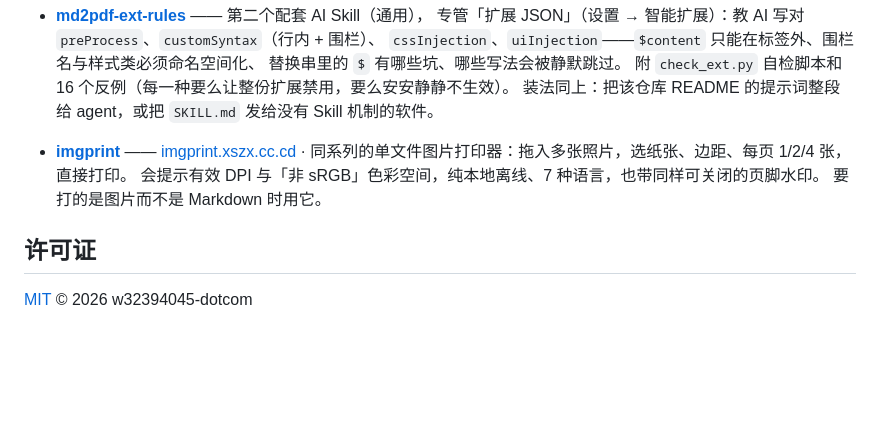
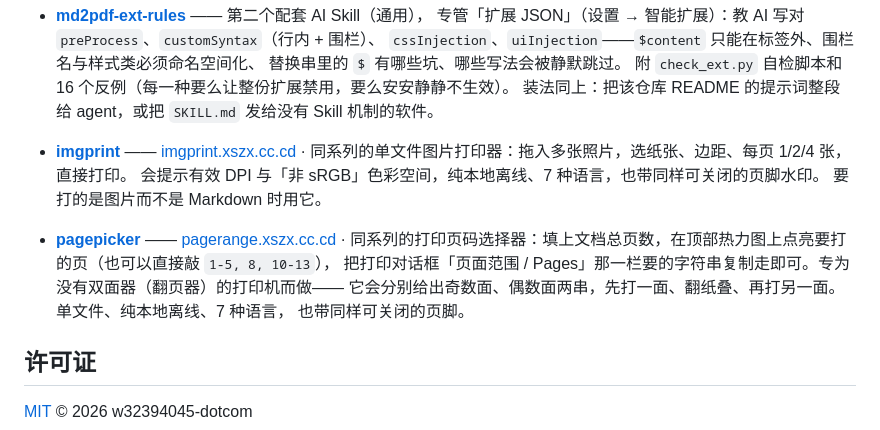
Before and after one commit to w32394045-dotcom/md2pdf, a Markdown page: README.zh-CN.md, the part around the change. Rendered like a GitHub page; blank space fills up the shorter version.

Commit message:
docs(zh): add pagepicker to related projects

```diff
--- a/README.zh-CN.md
+++ b/README.zh-CN.md
@@ -90,6 +90,12 @@
   会提示有效 DPI 与「非 sRGB」色彩空间，纯本地离线、7 种语言，也带同样可关闭的页脚水印。
   要打的是图片而不是 Markdown 时用它。
 
+- **[pagepicker](https://github.com/w32394045-dotcom/pagepicker)** —— [pagerange.xszx.cc.cd](https://pagerange.xszx.cc.cd/) ·
+  同系列的打印页码选择器：填上文档总页数，在顶部热力图上点亮要打的页（也可以直接敲 `1-5, 8, 10-13`），
+  把打印对话框「页面范围 / Pages」那一栏要的字符串复制走即可。专为没有双面器（翻页器）的打印机而做——
+  它会分别给出奇数面、偶数面两串，先打一面、翻纸叠、再打另一面。单文件、纯本地离线、7 种语言，
+  也带同样可关闭的页脚。
+
 ## 许可证
 
 [MIT](LICENSE) © 2026 w32394045-dotcom
```
